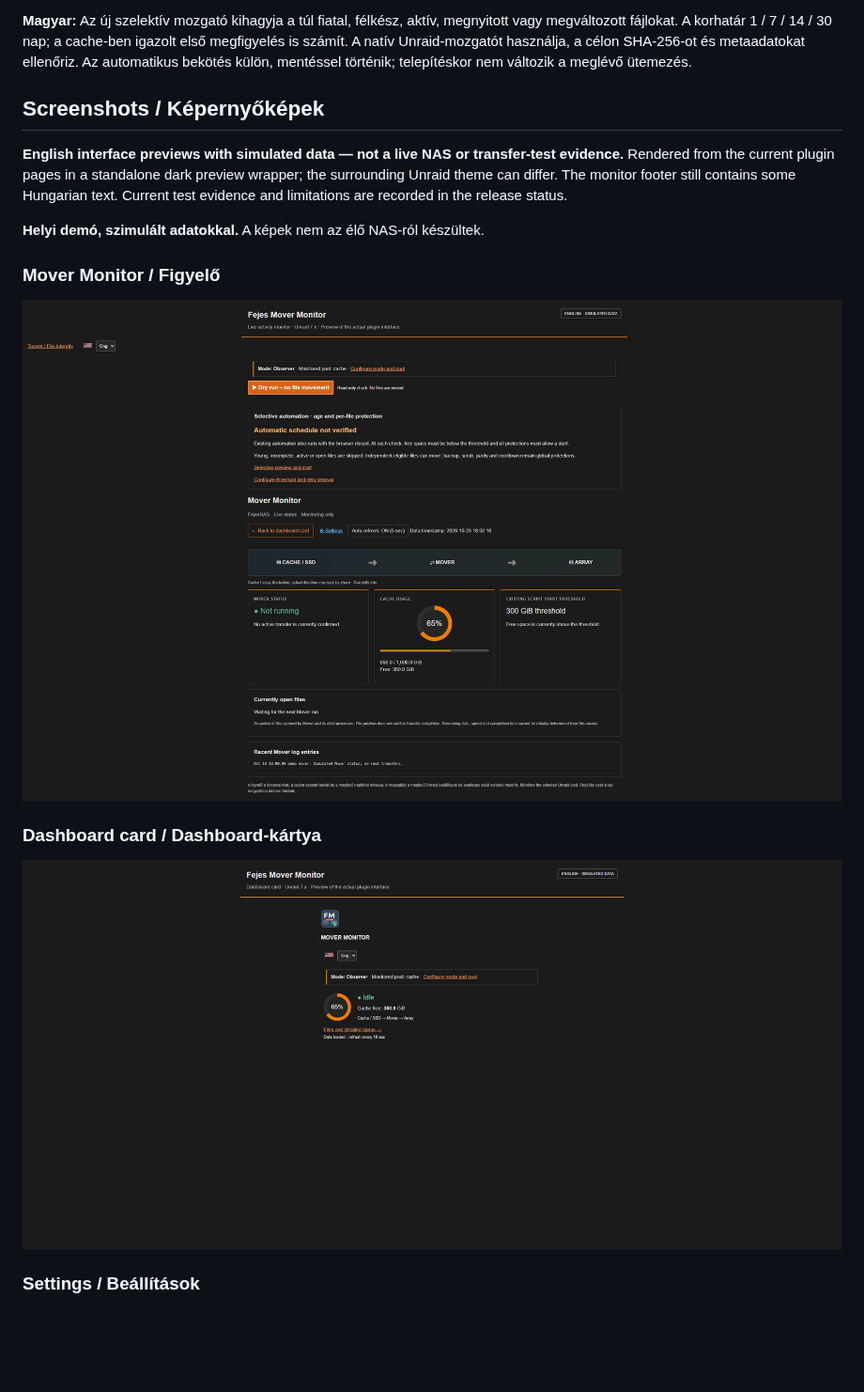
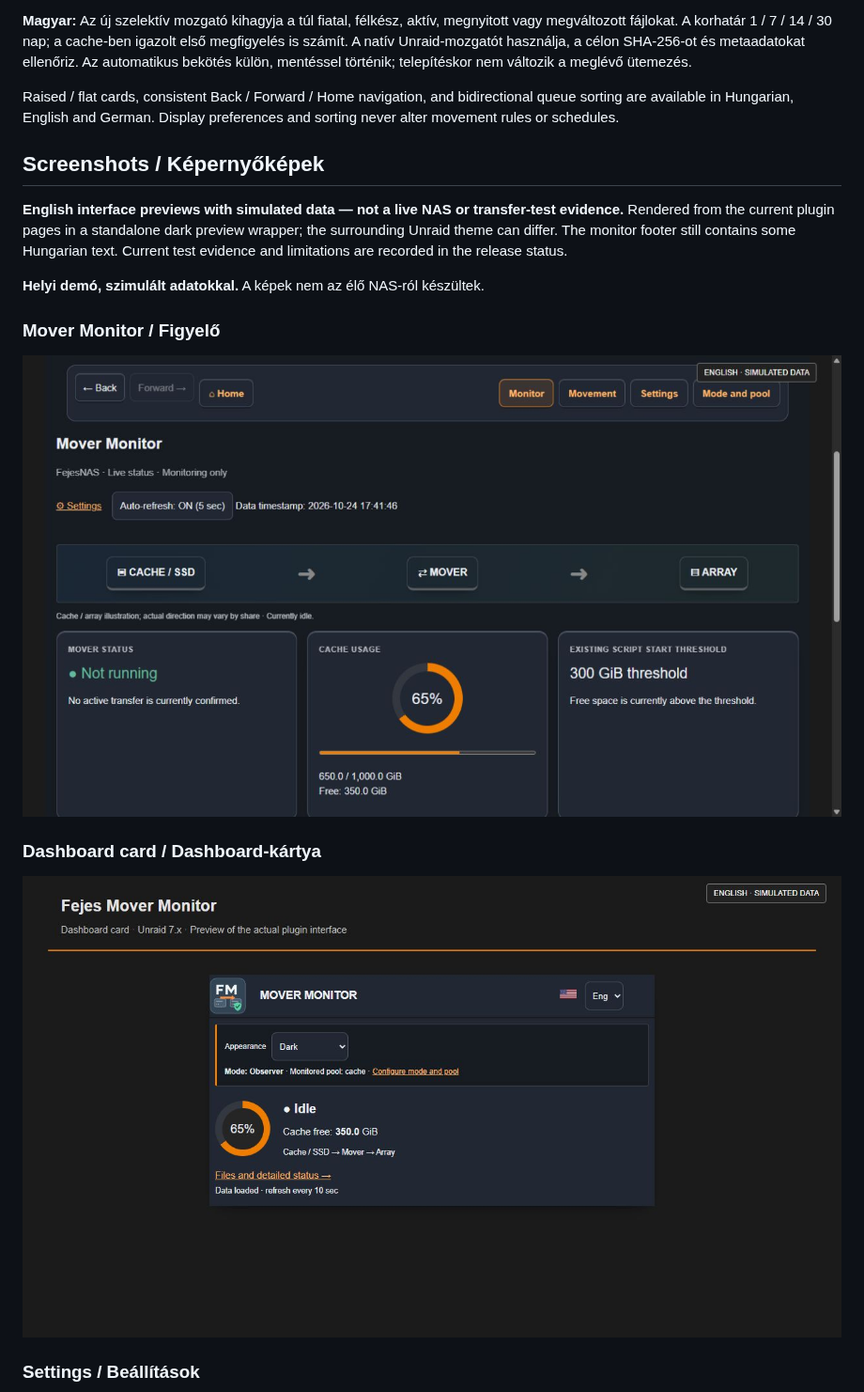
Before and after one commit to fejesgabortorrent-dot/unraid-fejes-mover-monitor, a Markdown page: README.md, the part around one of its changes. Shown at 94% size. Rendered like a GitHub page; pictures changed too: docs/images/store-en-dashboard-20261024.jpg (added), docs/images/store-en-monitor-20261024.jpg (added); blank space fills up the shorter version.

Commit message:
Refine raised appearance, scoped navigation and sortable queue (.24.5) (#25)

```diff
--- a/README.md
+++ b/README.md
@@ -17,6 +17,8 @@ Mover dashboard and file monitor for Unraid 7.x with Hungarian, US English and G
 Initial mode is **Observer**. Choose **Demo / Observer / Advanced** at `/Tools/FejesMoverSetup`. Installation and mode changes never start movement or install a schedule. Advanced/cache mode includes authenticated, opt-in age-filtered movement for the existing `Filmek` share and reviewed threshold automation. The app is listed in the owner's Community Applications search; listing is not broad hardware certification.
 
 **Magyar:** Az új szelektív mozgató kihagyja a túl fiatal, félkész, aktív, megnyitott vagy megváltozott fájlokat. A korhatár 1 / 7 / 14 / 30 nap; a cache-ben igazolt első megfigyelés is számít. A natív Unraid-mozgatót használja, a célon SHA-256-ot és metaadatokat ellenőriz. Az automatikus bekötés külön, mentéssel történik; telepítéskor nem változik a meglévő ütemezés.
+
+Raised / flat cards, consistent Back / Forward / Home navigation, and bidirectional queue sorting are available in Hungarian, English and German. Display preferences and sorting never alter movement rules or schedules.
 
 ## Screenshots / Képernyőképek
 
@@ -26,11 +28,11 @@ Initial mode is **Observer**. Choose **Demo / Observer / Advanced** at `/Tools/F
 
 ### Mover Monitor / Figyelő
 
-![Mover Monitor — English simulated preview](docs/images/store-en-monitor-20261023.jpg)
+![Mover Monitor — English simulated preview](docs/images/store-en-monitor-20261024.jpg)
 
 ### Dashboard card / Dashboard-kártya
 
-![Dashboard card — English simulated preview](docs/images/store-en-dashboard-20261023.jpg)
+![Dashboard card — English simulated preview](docs/images/store-en-dashboard-20261024.jpg)
 
 ### Settings / Beállítások
 
```
Also changed, not shown: other parts of README.md (+3 -3 lines), docs/RELEASE-STATUS.md (+17 -1 lines), docs/images/store-en-selective-20261024.jpg (added), docs/images/store-en-settings-20261024.jpg (added), 12 other files.
